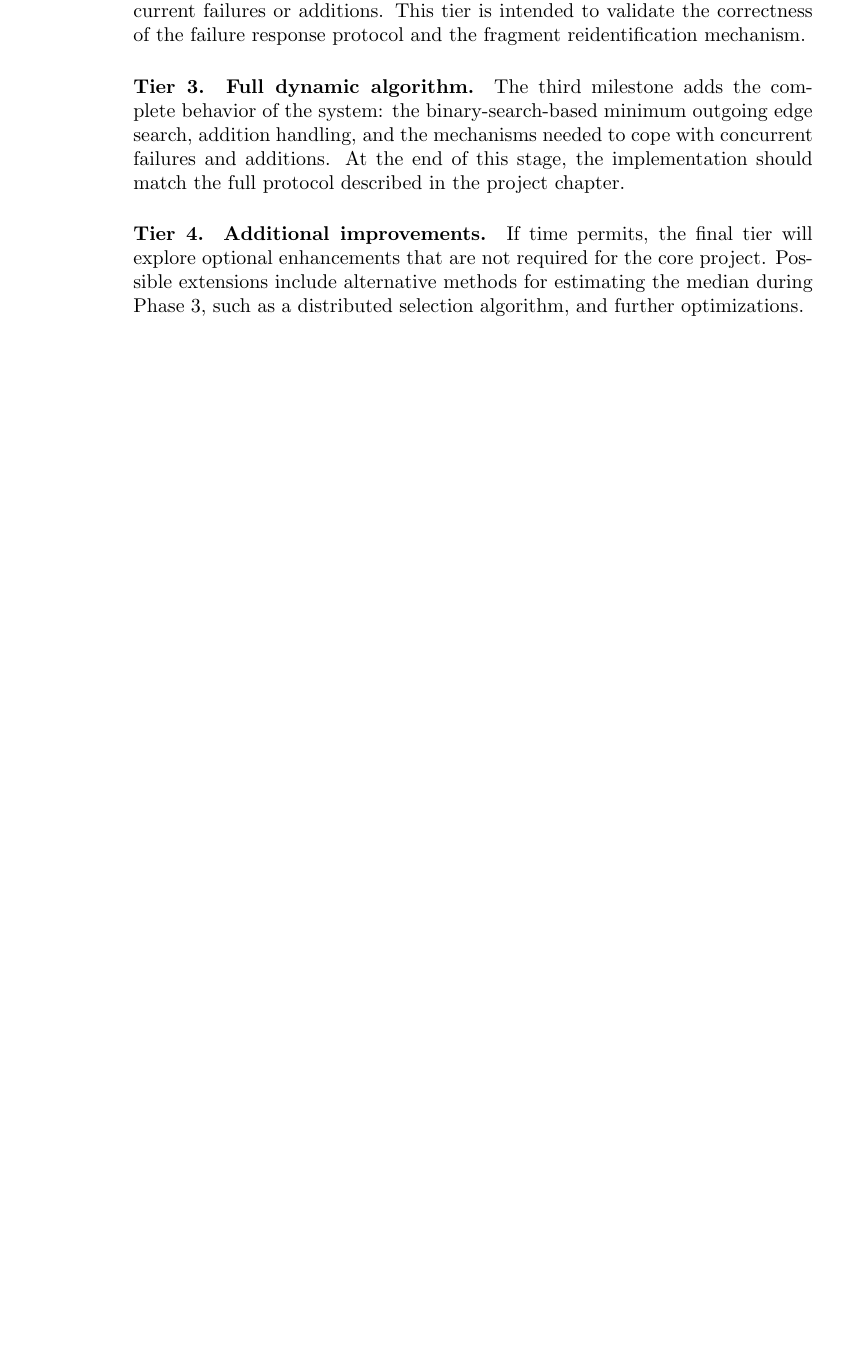
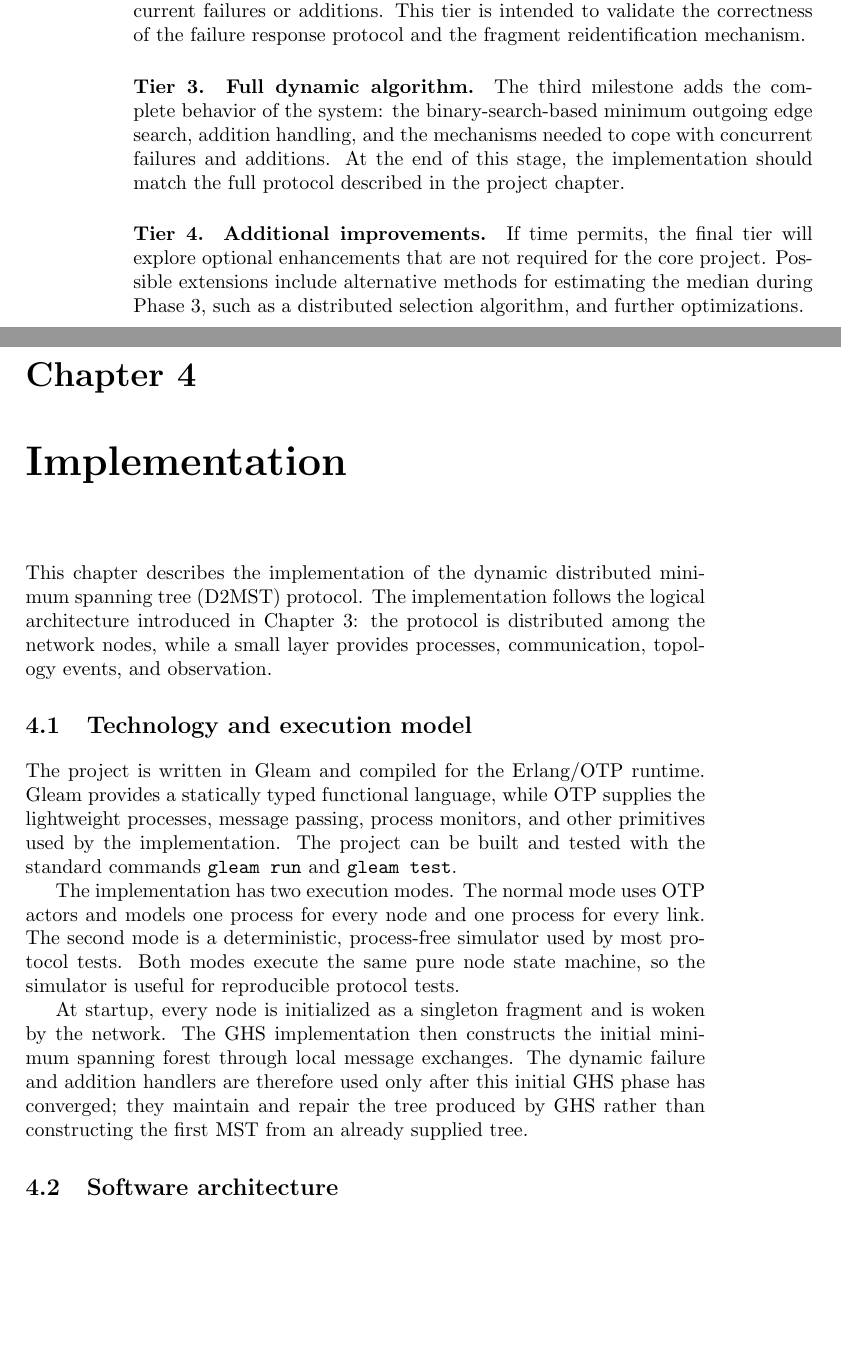
Before and after one commit to ADS-laboratory/d2mst, a LaTeX thesis (report/report.tex, which reads report/chapters/4_implementation.tex): part of page 20 of 21 before the commit and two parts of pages 20 and 21 of 25 after it, the two joined at a grey line, cut so that both start at the same text, the shorter picture padded with empty space. Compiled offline with pdfLaTeX.

Commit message:
Start chapter 4

```diff
--- a/report/chapters/4_implementation.tex
+++ b/report/chapters/4_implementation.tex
@@ -4,3 +4,28 @@ Details about the implementation: every choice about platforms, languages, softw
 
+% Important choices about implementation should be described here; e.g., peculiar data structures.
 
-Important choices about implementation should be described here; e.g., peculiar data structures.
+This chapter describes the implementation of the dynamic distributed minimum spanning tree
+(D2MST) protocol. The implementation follows the logical architecture introduced in
+Chapter \ref{ch:project}: the protocol is distributed among the network nodes, while a
+small layer provides processes, communication, topology events, and observation.
+
+\section{Technology and execution model}
+
+The project is written in Gleam and compiled for the Erlang/OTP runtime. Gleam provides a
+statically typed functional language, while OTP supplies the lightweight processes,
+message passing, process monitors, and other primitives used by the implementation. The
+project can be built and tested with the standard commands \texttt{gleam run} and
+\texttt{gleam test}.
+
+The implementation has two execution modes. The normal mode uses OTP actors and models one
+process for every node and one process for every link. The second mode is a deterministic,
+process-free simulator used by most protocol tests. Both modes execute the same pure node
+state machine, so the simulator is useful for reproducible protocol tests.
+
+At startup, every node is initialized as a singleton fragment and is woken by the network.
+The GHS implementation then constructs the initial minimum spanning forest through local
+message exchanges. The dynamic failure and addition handlers are therefore used only after
+this initial GHS phase has converged; they maintain and repair the tree produced by GHS rather
+than constructing the first MST from an already supplied tree.
+
+\section{Software architecture}
```
Also changed, not shown: report/chapters/3_project.tex (+7 -1 lines), report/report.tex (+2 -2 lines), report/chapters/4_implementation.tex (2 more changed lines).
